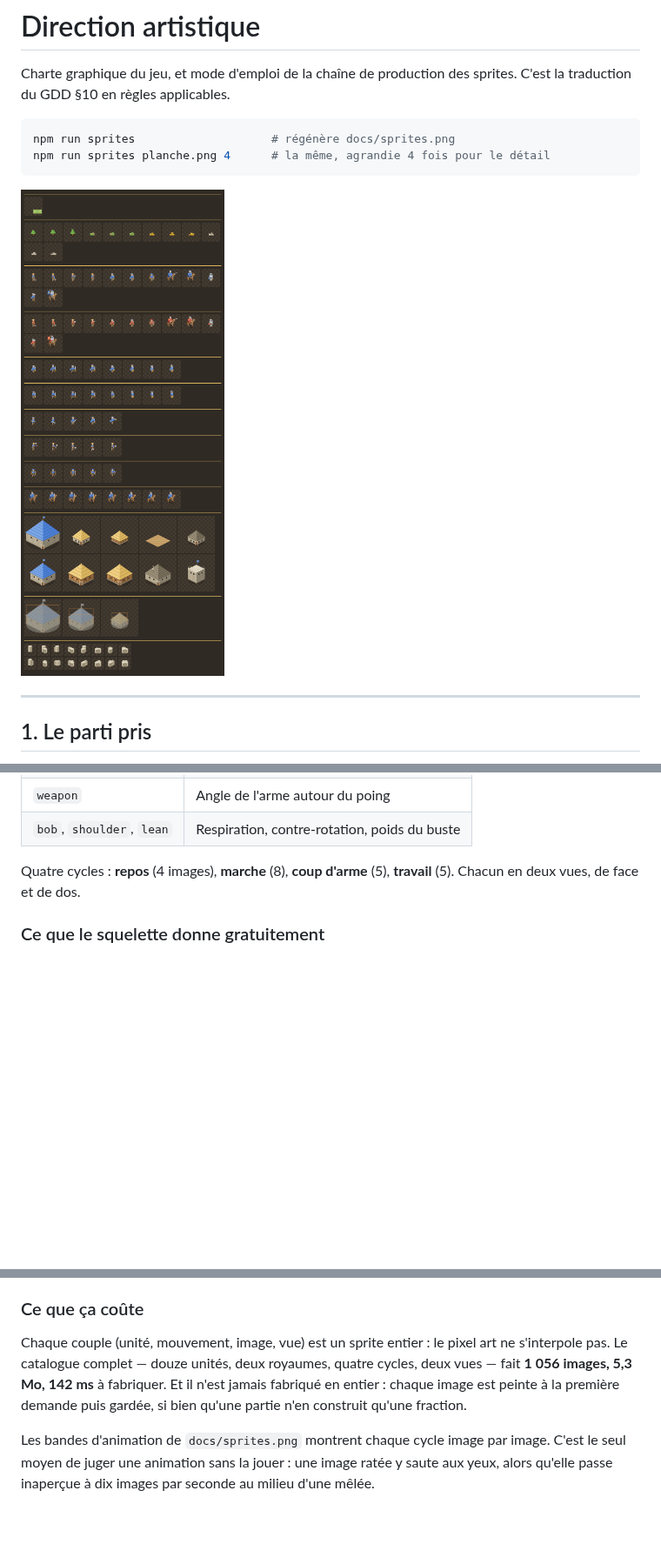
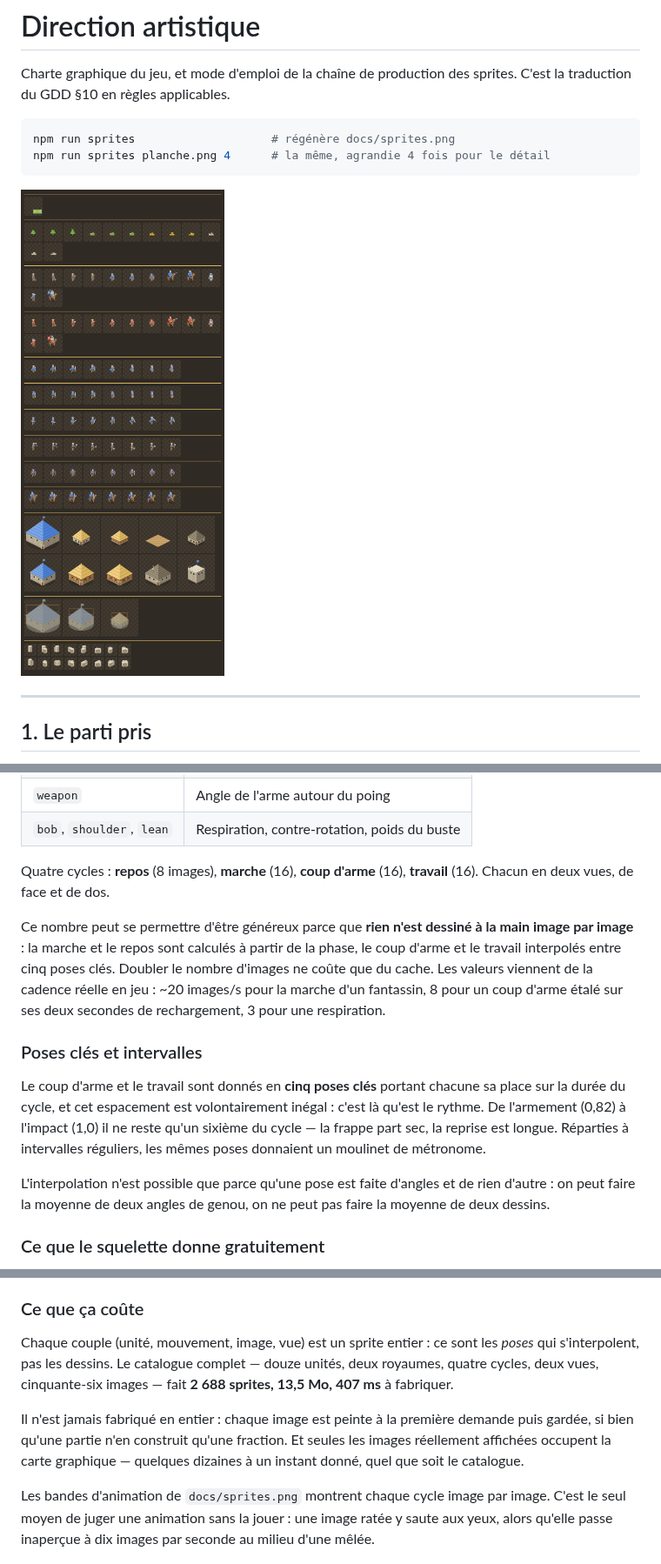
Before and after one commit to maxiiram/RTS, a Markdown page: docs/ART.md, 3 parts joined by grey strips. Shown at 87% size. Drawn GitHub-style; pictures changed too: docs/sprites.png; blank space fills up the shorter version.

```diff
--- a/docs/ART.md
+++ b/docs/ART.md
@@ -264,8 +264,27 @@ en positions, exactement comme un personnage articulé.
 | `weapon` | Angle de l'arme autour du poing |
 | `bob`, `shoulder`, `lean` | Respiration, contre-rotation, poids du buste |
 
-Quatre cycles : **repos** (4 images), **marche** (8), **coup d'arme** (5),
-**travail** (5). Chacun en deux vues, de face et de dos.
+Quatre cycles : **repos** (8 images), **marche** (16), **coup d'arme** (16),
+**travail** (16). Chacun en deux vues, de face et de dos.
+
+Ce nombre peut se permettre d'être généreux parce que **rien n'est dessiné à
+la main image par image** : la marche et le repos sont calculés à partir de la
+phase, le coup d'arme et le travail interpolés entre cinq poses clés. Doubler
+le nombre d'images ne coûte que du cache. Les valeurs viennent de la cadence
+réelle en jeu : ~20 images/s pour la marche d'un fantassin, 8 pour un coup
+d'arme étalé sur ses deux secondes de rechargement, 3 pour une respiration.
+
+### Poses clés et intervalles
+
+Le coup d'arme et le travail sont donnés en **cinq poses clés** portant chacune
+sa place sur la durée du cycle, et cet espacement est volontairement inégal :
+c'est là qu'est le rythme. De l'armement (0,82) à l'impact (1,0) il ne reste
+qu'un sixième du cycle — la frappe part sec, la reprise est longue. Réparties à
+intervalles réguliers, les mêmes poses donnaient un moulinet de métronome.
+
+L'interpolation n'est possible que parce qu'une pose est faite d'angles et de
+rien d'autre : on peut faire la moyenne de deux angles de genou, on ne peut pas
+faire la moyenne de deux dessins.
 
 ### Ce que le squelette donne gratuitement
 
@@ -344,11 +363,15 @@ geste.
 
 ### Ce que ça coûte
 
-Chaque couple (unité, mouvement, image, vue) est un sprite entier : le pixel
-art ne s'interpole pas. Le catalogue complet — douze unités, deux royaumes,
-quatre cycles, deux vues — fait **1 056 images, 5,3 Mo, 142 ms** à fabriquer.
-Et il n'est jamais fabriqué en entier : chaque image est peinte à la première
-demande puis gardée, si bien qu'une partie n'en construit qu'une fraction.
+Chaque couple (unité, mouvement, image, vue) est un sprite entier : ce sont les
+*poses* qui s'interpolent, pas les dessins. Le catalogue complet — douze
+unités, deux royaumes, quatre cycles, deux vues, cinquante-six images — fait
+**2 688 sprites, 13,5 Mo, 407 ms** à fabriquer.
+
+Il n'est jamais fabriqué en entier : chaque image est peinte à la première
+demande puis gardée, si bien qu'une partie n'en construit qu'une fraction. Et
+seules les images réellement affichées occupent la carte graphique — quelques
+dizaines à un instant donné, quel que soit le catalogue.
 
 Les bandes d'animation de `docs/sprites.png` montrent chaque cycle image par
 image. C'est le seul moyen de juger une animation sans la jouer : une image
```
Also changed, not shown: docs/PROTOTYPE.md (+5 -3 lines), 2 other files.
